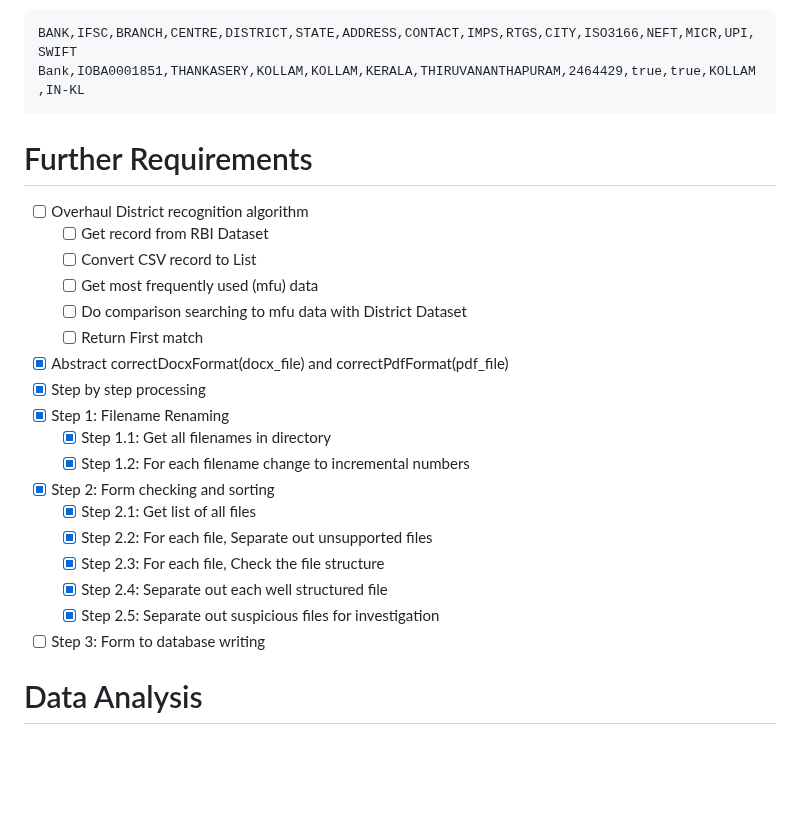
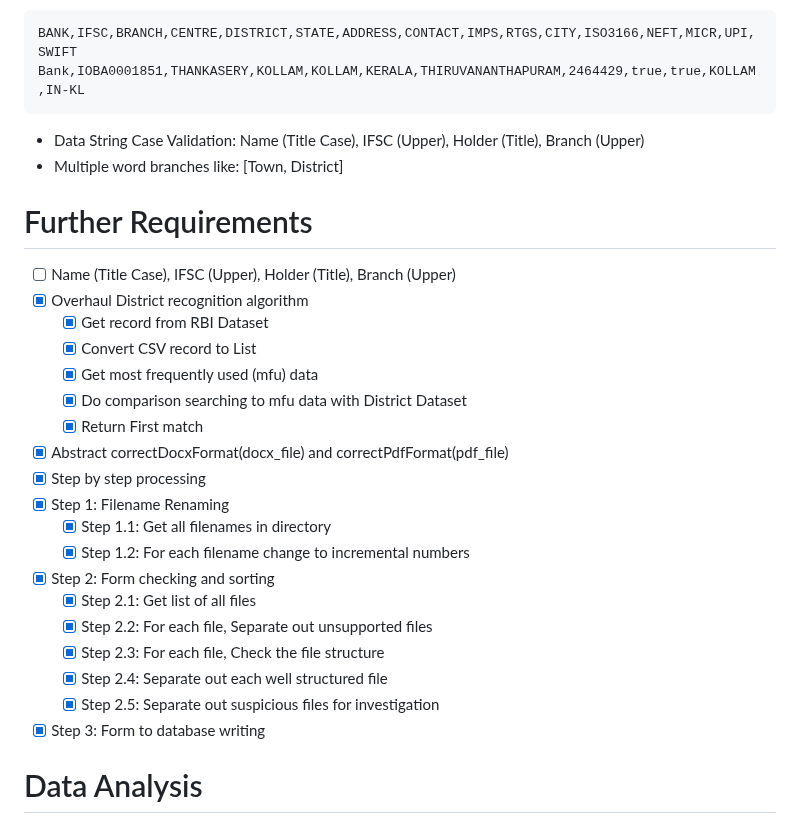
Before and after one commit to MidHunterX/Automated-Data-Processor, a Markdown page: README.md, the part around the change. Rendered like a GitHub page; blank space fills up the shorter version.

Commit message:
🏰 Student Data Case Normalization Requirement

````diff
--- a/README.md
+++ b/README.md
@@ -72,14 +72,17 @@ The RazorPay IFSC Dataset is a comprehensive and up-to-date collection of Indian
 BANK,IFSC,BRANCH,CENTRE,DISTRICT,STATE,ADDRESS,CONTACT,IMPS,RTGS,CITY,ISO3166,NEFT,MICR,UPI,SWIFT
 Bank,IOBA0001851,THANKASERY,KOLLAM,KOLLAM,KERALA,THIRUVANANTHAPURAM,2464429,true,true,KOLLAM,IN-KL
 ```
+- Data String Case Validation: Name (Title Case), IFSC (Upper), Holder (Title), Branch (Upper)
+- Multiple word branches like: [Town, District]
 
 # Further Requirements
-- [ ] Overhaul District recognition algorithm
-    - [ ] Get record from RBI Dataset
-    - [ ] Convert CSV record to List
-    - [ ] Get most frequently used (mfu) data
-    - [ ] Do comparison searching to mfu data with District Dataset
-    - [ ] Return First match
+- [ ] Name (Title Case), IFSC (Upper), Holder (Title), Branch (Upper)
+- [x] Overhaul District recognition algorithm
+    - [x] Get record from RBI Dataset
+    - [x] Convert CSV record to List
+    - [x] Get most frequently used (mfu) data
+    - [x] Do comparison searching to mfu data with District Dataset
+    - [x] Return First match
 - [x] Abstract correctDocxFormat(docx_file) and correctPdfFormat(pdf_file)
 - [x] Step by step processing
 - [x] Step 1: Filename Renaming
@@ -91,7 +94,7 @@ Bank,IOBA0001851,THANKASERY,KOLLAM,KOLLAM,KERALA,THIRUVANANTHAPURAM,2464429,true
     - [x] Step 2.3: For each file, Check the file structure
     - [x] Step 2.4: Separate out each well structured file
     - [x] Step 2.5: Separate out suspicious files for investigation
-- [ ] Step 3: Form to database writing
+- [x] Step 3: Form to database writing
 
 # Data Analysis
 
````
